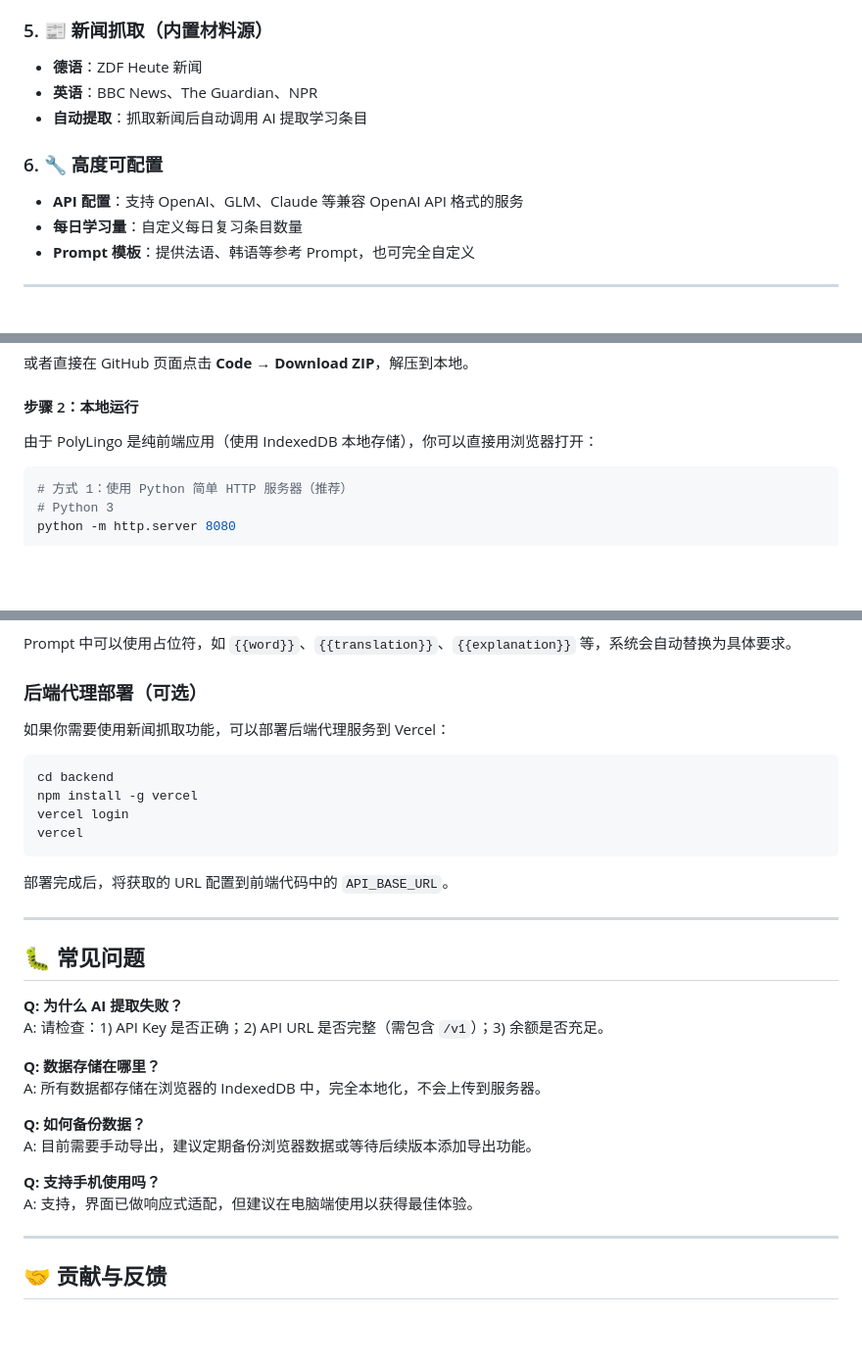
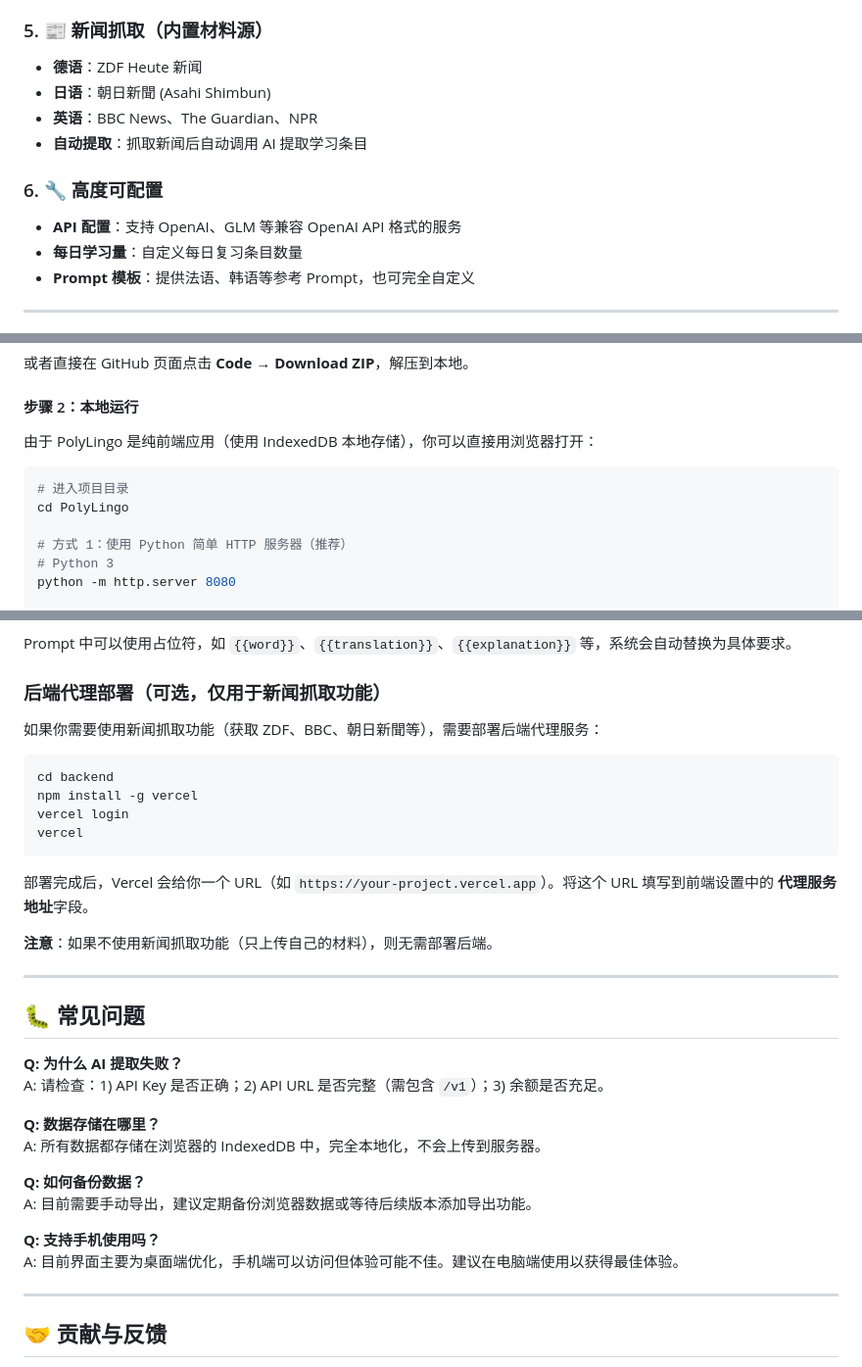
Before and after one commit to ReoNa0216/PolyLingo, a Markdown page: README.md, 3 parts joined by grey strips. Shown at 98% size. Rendered like a GitHub page; blank space fills up the shorter version.

````diff
--- a/README.md
+++ b/README.md
@@ -51,11 +51,12 @@
 
 ### 5. 📰 新闻抓取（内置材料源）
 - **德语**：ZDF Heute 新闻
+- **日语**：朝日新聞 (Asahi Shimbun)
 - **英语**：BBC News、The Guardian、NPR
 - **自动提取**：抓取新闻后自动调用 AI 提取学习条目
 
 ### 6. 🔧 高度可配置
-- **API 配置**：支持 OpenAI、GLM、Claude 等兼容 OpenAI API 格式的服务
+- **API 配置**：支持 OpenAI、GLM 等兼容 OpenAI API 格式的服务
 - **每日学习量**：自定义每日复习条目数量
 - **Prompt 模板**：提供法语、韩语等参考 Prompt，也可完全自定义
 
@@ -108,6 +109,9 @@ cd PolyLingo
 由于 PolyLingo 是纯前端应用（使用 IndexedDB 本地存储），你可以直接用浏览器打开：
 
 ```bash
+# 进入项目目录
+cd PolyLingo
+
 # 方式 1：使用 Python 简单 HTTP 服务器（推荐）
 # Python 3
 python -m http.server 8080
@@ -219,9 +222,9 @@ PolyLingo/
 
 Prompt 中可以使用占位符，如 `{{word}}`、`{{translation}}`、`{{explanation}}` 等，系统会自动替换为具体要求。
 
-### 后端代理部署（可选）
+### 后端代理部署（可选，仅用于新闻抓取功能）
 
-如果你需要使用新闻抓取功能，可以部署后端代理服务到 Vercel：
+如果你需要使用新闻抓取功能（获取 ZDF、BBC、朝日新聞等），需要部署后端代理服务：
 
 ```bash
 cd backend
@@ -230,7 +233,9 @@ vercel login
 vercel
 ```
 
-部署完成后，将获取的 URL 配置到前端代码中的 `API_BASE_URL`。
+部署完成后，Vercel 会给你一个 URL（如 `https://your-project.vercel.app`）。将这个 URL 填写到前端设置中的 **代理服务地址**字段。
+
+**注意**：如果不使用新闻抓取功能（只上传自己的材料），则无需部署后端。
 
 ---
 
@@ -246,7 +251,7 @@ A: 所有数据都存储在浏览器的 IndexedDB 中，完全本地化，不会
 A: 目前需要手动导出，建议定期备份浏览器数据或等待后续版本添加导出功能。
 
 **Q: 支持手机使用吗？**
-A: 支持，界面已做响应式适配，但建议在电脑端使用以获得最佳体验。
+A: 目前界面主要为桌面端优化，手机端可以访问但体验可能不佳。建议在电脑端使用以获得最佳体验。
 
 ---
 
````
Also changed, not shown: other parts of README.md (+1 -2 lines), README_EN.md (+12 -7 lines).
